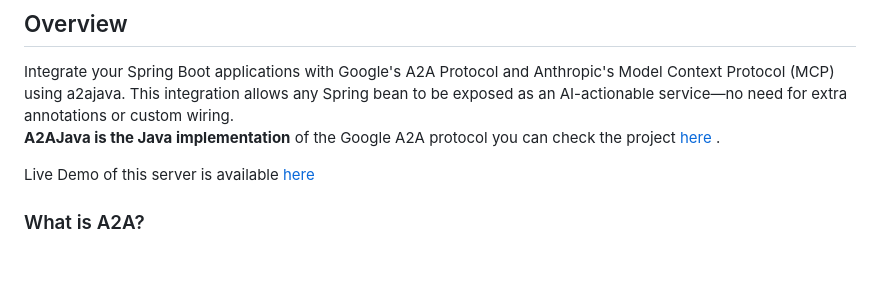
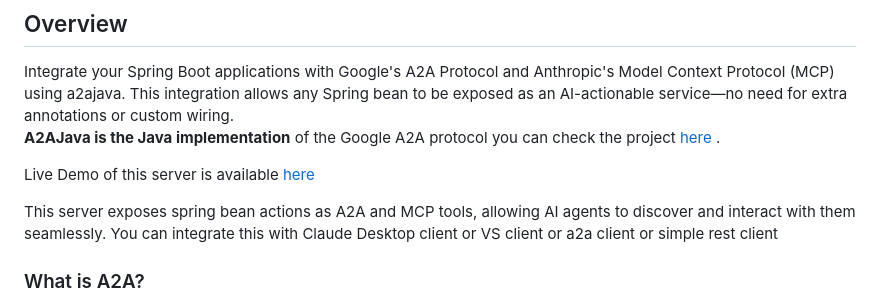
Before and after one commit to vishalmysore/SpringActions, a Markdown page: README.MD, the part around the change. GitHub-like rendering; blank space fills up the shorter version.

```diff
--- a/README.MD
+++ b/README.MD
@@ -5,6 +5,10 @@ Integrate your Spring Boot applications with Google's A2A Protocol and Anthropic
 **A2AJava is the Java implementation** of the Google A2A protocol you can check the project [here](https://github.com/vishalmysore/a2ajava) .
 
 Live Demo of this server is available [here](https://huggingface.co/spaces/VishalMysore/a2amcpspring)
+
+This server exposes spring bean actions as A2A and MCP tools, allowing AI agents to discover and interact with them seamlessly.
+You can integrate this with Claude Desktop client or VS client or a2a client or simple rest client
+
 ### What is A2A?
 A2A (Agent-to-Agent) is Google's protocol that enables AI agents to discover and interact with services through a standardized format. It makes services discoverable and executable by AI systems.
 
```
